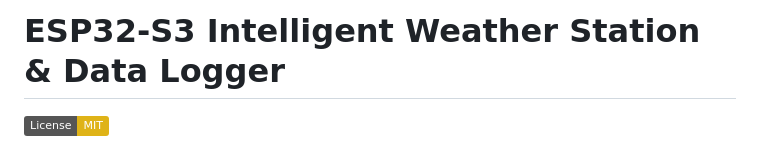
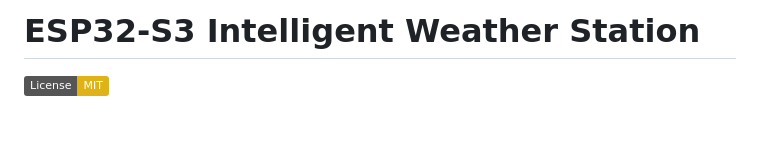
Before and after one commit to miskrz0421/intelligent-weather-station-esp32, a Markdown page: README.md, the part around the change. Rendered like a GitHub page; badges without logos; blank space fills up the shorter version.

```diff
--- a/README.md
+++ b/README.md
@@ -1,4 +1,4 @@
-# ESP32-S3 Intelligent Weather Station & Data Logger
+# ESP32-S3 Intelligent Weather Station
 
 [![License: MIT](https://img.shields.io/badge/License-MIT-yellow.svg)](./LICENSE) <!-- Optional: Add a license badge -->
 
```
